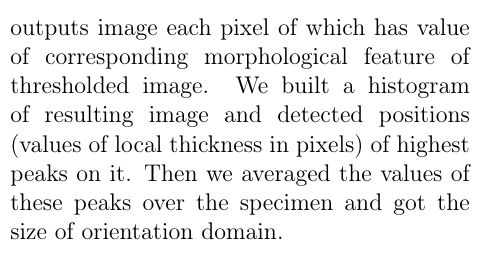
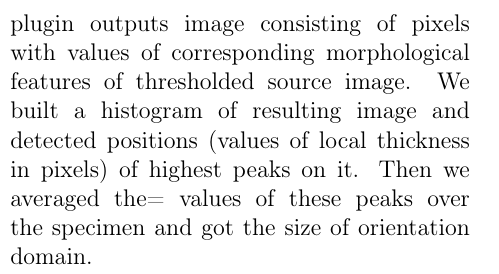
Before and after one commit to lg1/article, a LaTeX document (main.tex, which reads 03-methods.tex): part of one column of page 3 of 4, cut at the place of the change. Compiled offline with pdfLaTeX.

Commit message:
sentence about pixels modified

```diff
--- a/03-methods.tex
+++ b/03-methods.tex
@@ -65,6 +65,6 @@ In order to overcome this difficulty we slightly modified the transformation rul
 This simple modification of transformation rules  gives us ability to work in cycled coordinates, where, for instance, 1 degree angle points and 179 degree angle points are pretty close but using the previous approach they are far away.
 \paragraph{determination of cluster's average size}
 We used Local Thickness ImageJ plugin (http://www.optinav.com/Local\_Thickness.htm) for quantifying average size of clusters on the angular images after the application of our modified k-means algorithm.
-This plugin outputs image each pixel of which has value of corresponding morphological feature of thresholded image.
+This plugin outputs image consisting of pixels with values of corresponding morphological features of thresholded source image.
 We built a  histogram of resulting image and detected positions (values of local thickness in pixels) of highest peaks on it.
-Then we averaged the values of these peaks over the specimen and got the size of orientation domain.
+Then we averaged the= values of these peaks over the specimen and got the size of orientation domain.
```
